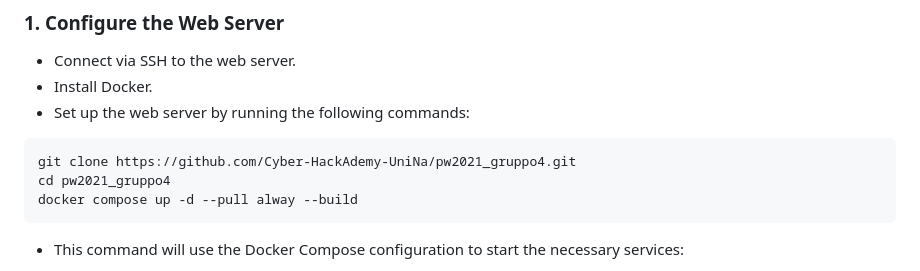
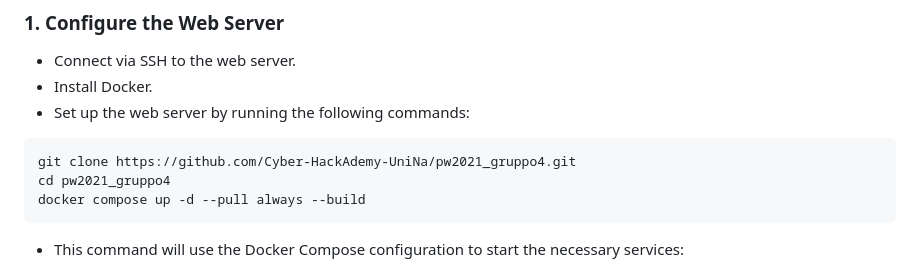
Before and after one commit to Simostaia/How2Hack_M.Sc._Thesis, a Markdown page: README.md, the part around the change. GitHub-like rendering.

Commit message:
aggiornato readme

````diff
--- a/README.md
+++ b/README.md
@@ -55,7 +55,7 @@ Here's a step-by-step guide to setting up your environment:
 ```
 git clone https://github.com/Cyber-HackAdemy-UniNa/pw2021_gruppo4.git
 cd pw2021_gruppo4
-docker compose up -d --pull alway --build
+docker compose up -d --pull always --build
 ```
 
 - This command will use the Docker Compose configuration to start the necessary services:
````
